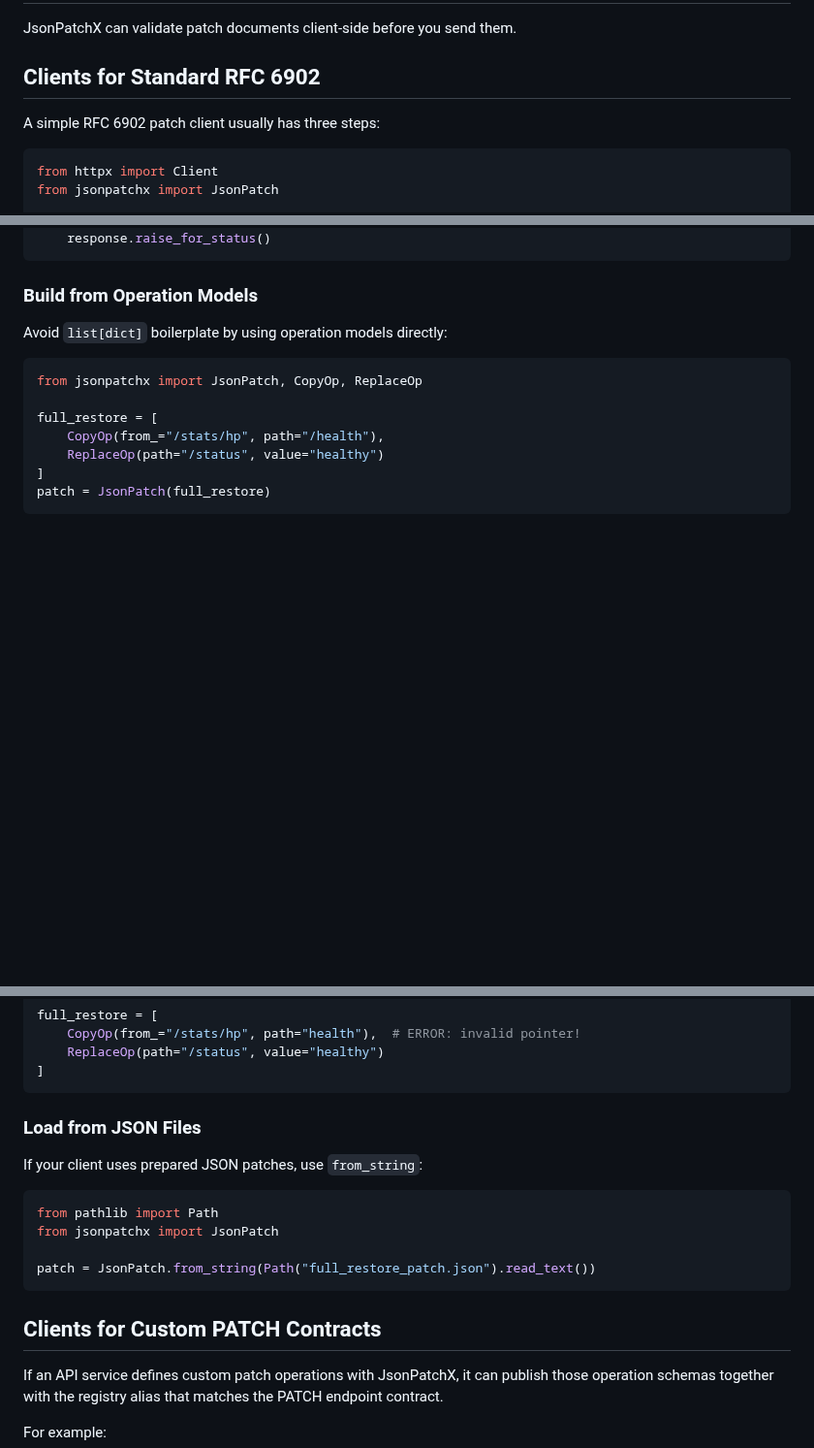
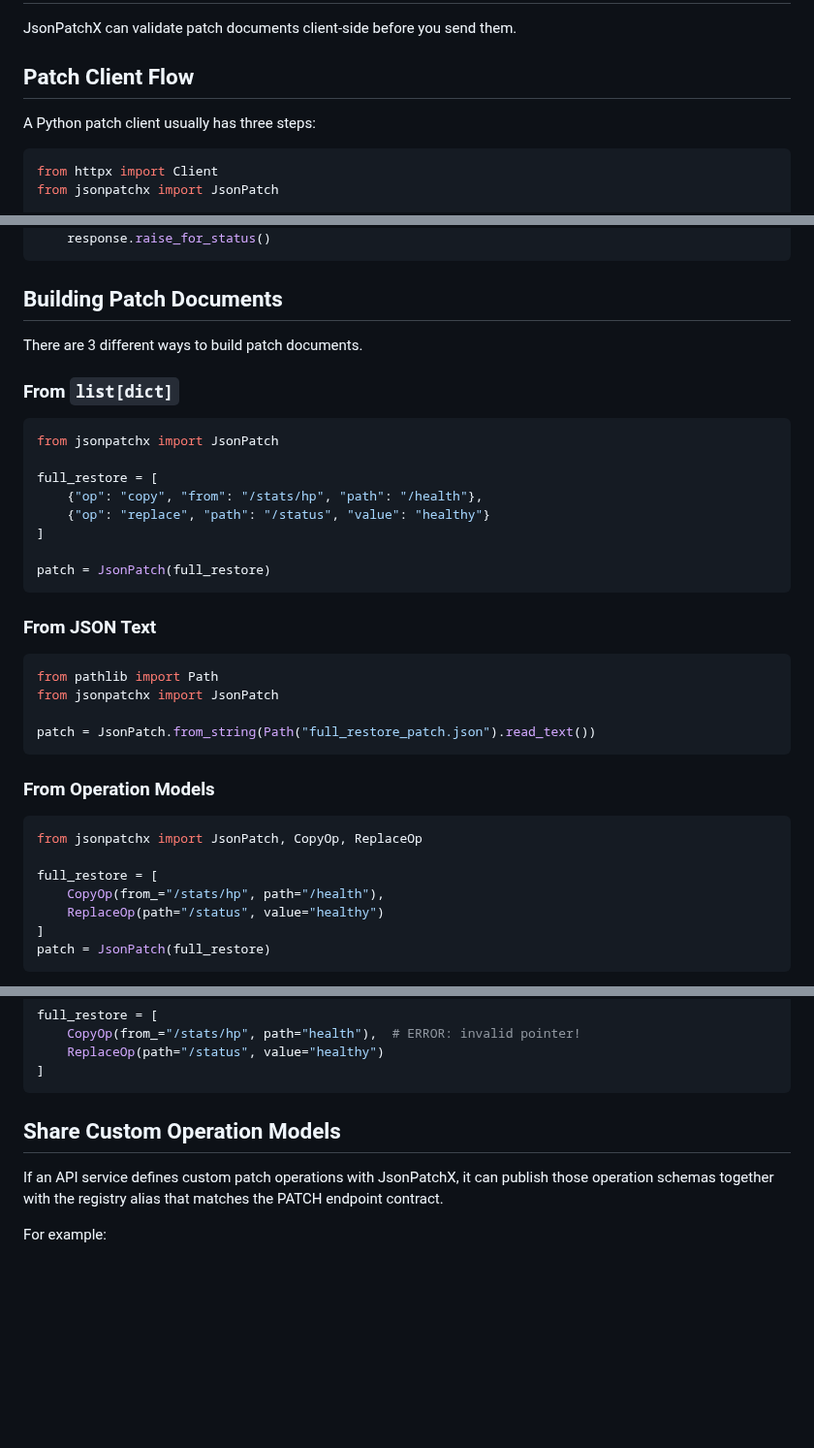
Before and after one commit to angela-tarantula/jsonpatchx, a Markdown page: docs/user-guide/patch-clients.md, 3 parts joined by grey strips. Shown at 97% size. GitHub-like rendering; blank space fills up the shorter version.

Commit message:
slight refactor

````diff
--- a/docs/user-guide/patch-clients.md
+++ b/docs/user-guide/patch-clients.md
@@ -2,9 +2,9 @@
 
 JsonPatchX can validate patch documents client-side before you send them.
 
-## Clients for Standard RFC 6902
+## Patch Client Flow
 
-A simple RFC 6902 patch client usually has three steps:
+A Python patch client usually has three steps:
 
 ```python
 from httpx import Client
@@ -29,9 +29,33 @@ with Client(base_url="https://api.example.com") as client:
     response.raise_for_status()
 ```
 
-### Build from Operation Models
+## Building Patch Documents
 
-Avoid `list[dict]` boilerplate by using operation models directly:
+There are 3 different ways to build patch documents.
+
+### From `list[dict]`
+
+```python
+from jsonpatchx import JsonPatch
+
+full_restore = [
+    {"op": "copy", "from": "/stats/hp", "path": "/health"},
+    {"op": "replace", "path": "/status", "value": "healthy"}
+]
+
+patch = JsonPatch(full_restore)
+```
+
+### From JSON Text
+
+```python
+from pathlib import Path
+from jsonpatchx import JsonPatch
+
+patch = JsonPatch.from_string(Path("full_restore_patch.json").read_text())
+```
+
+### From Operation Models
 
 ```python
 from jsonpatchx import JsonPatch, CopyOp, ReplaceOp
@@ -60,18 +84,7 @@ full_restore = [
 ]
 ```
 
-### Load from JSON Files
-
-If your client uses prepared JSON patches, use `from_string`:
-
-```python
-from pathlib import Path
-from jsonpatchx import JsonPatch
-
-patch = JsonPatch.from_string(Path("full_restore_patch.json").read_text())
-```
-
-## Clients for Custom PATCH Contracts
+## Share Custom Operation Models
 
 If an API service defines custom patch operations with JsonPatchX, it can
 publish those operation schemas together with the registry alias that matches
````
Also changed, not shown: docs/user-guide/custom-operations.md (+1 -1 lines), docs/user-guide/evolving-patch-contracts.md (+1 -3 lines).
